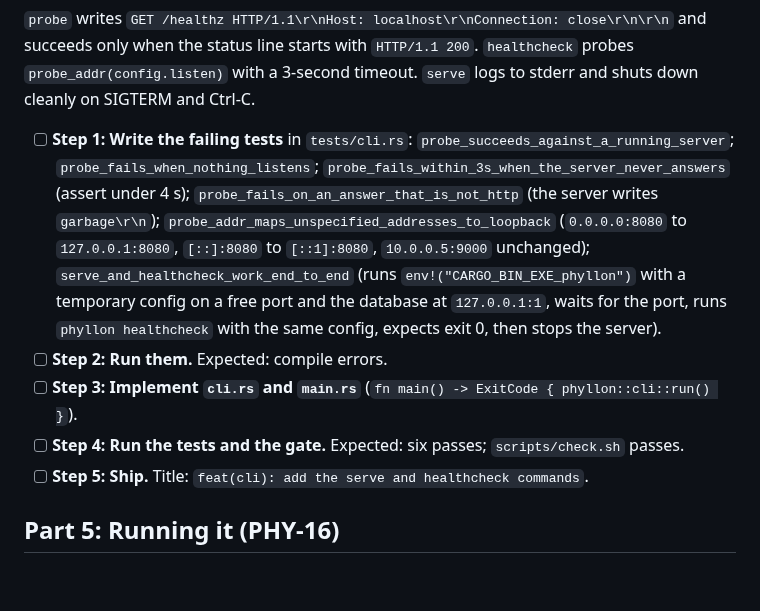
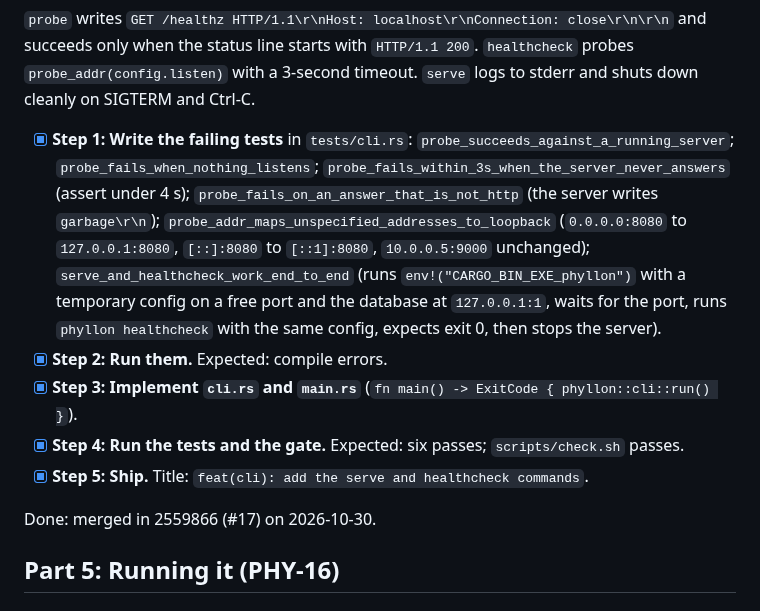
Before and after one commit to nemesis398/phyllon, a Markdown page: docs/plans/2026-10-29-phase-1-foundations.md, the part around the change. GitHub-like rendering; blank space fills up the shorter version.

Commit message:
docs(plan): tick task 10
Signed-off-by: Mika Böhme <mika@familieboehme.com>
Co-Authored-By: Claude Opus 5.5 <noreply@anthropic.com>

```diff
--- a/docs/plans/2026-10-29-phase-1-foundations.md
+++ b/docs/plans/2026-10-29-phase-1-foundations.md
@@ -627,7 +627,7 @@ succeeds only when the status line starts with `HTTP/1.1 200`. `healthcheck`
 probes `probe_addr(config.listen)` with a 3-second timeout. `serve` logs to
 stderr and shuts down cleanly on SIGTERM and Ctrl-C.
 
-- [ ] **Step 1: Write the failing tests** in `tests/cli.rs`:
+- [x] **Step 1: Write the failing tests** in `tests/cli.rs`:
       `probe_succeeds_against_a_running_server`;
       `probe_fails_when_nothing_listens`;
       `probe_fails_within_3s_when_the_server_never_answers` (assert under 4 s);
@@ -639,13 +639,15 @@ stderr and shuts down cleanly on SIGTERM and Ctrl-C.
       the database at `127.0.0.1:1`, waits for the port, runs
       `phyllon healthcheck` with the same config, expects exit 0, then stops the
       server).
-- [ ] **Step 2: Run them.** Expected: compile errors.
-- [ ] **Step 3: Implement `cli.rs` and `main.rs`**
+- [x] **Step 2: Run them.** Expected: compile errors.
+- [x] **Step 3: Implement `cli.rs` and `main.rs`**
       (`fn main() -> ExitCode { phyllon::cli::run() }`).
-- [ ] **Step 4: Run the tests and the gate.** Expected: six passes;
+- [x] **Step 4: Run the tests and the gate.** Expected: six passes;
       `scripts/check.sh` passes.
-- [ ] **Step 5: Ship.** Title:
+- [x] **Step 5: Ship.** Title:
       `feat(cli): add the serve and healthcheck commands`.
+
+Done: merged in 2559866 (#17) on 2026-10-30.
 
 ## Part 5: Running it (PHY-16)
 
```
